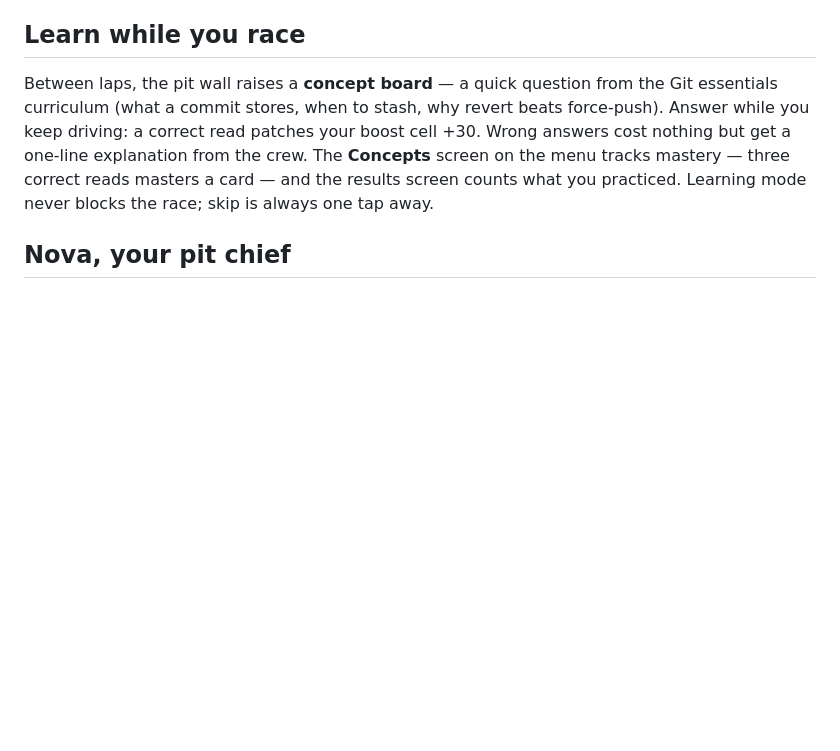
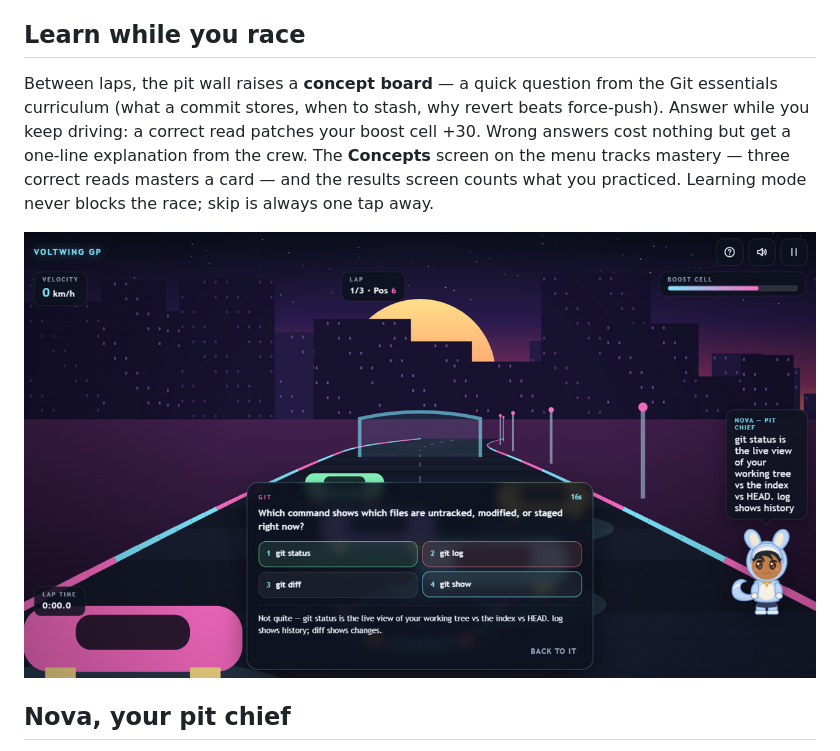
Before and after one commit to siddhant-pardeshi/voltwing-gp, a Markdown page: README.md, the part around the change. Rendered like a GitHub page; pictures changed too: docs/media/learn.png (added); blank space fills up the shorter version.

Commit message:
Add learning-layer screenshot

```diff
--- a/README.md
+++ b/README.md
@@ -32,6 +32,8 @@ Three laps. Best total time is saved on your device.
 ## Learn while you race
 
 Between laps, the pit wall raises a **concept board** — a quick question from the Git essentials curriculum (what a commit stores, when to stash, why revert beats force-push). Answer while you keep driving: a correct read patches your boost cell +30. Wrong answers cost nothing but get a one-line explanation from the crew. The **Concepts** screen on the menu tracks mastery — three correct reads masters a card — and the results screen counts what you practiced. Learning mode never blocks the race; skip is always one tap away.
+
+![Pit board concept card](docs/media/learn.png)
 
 ## Nova, your pit chief
 
```
